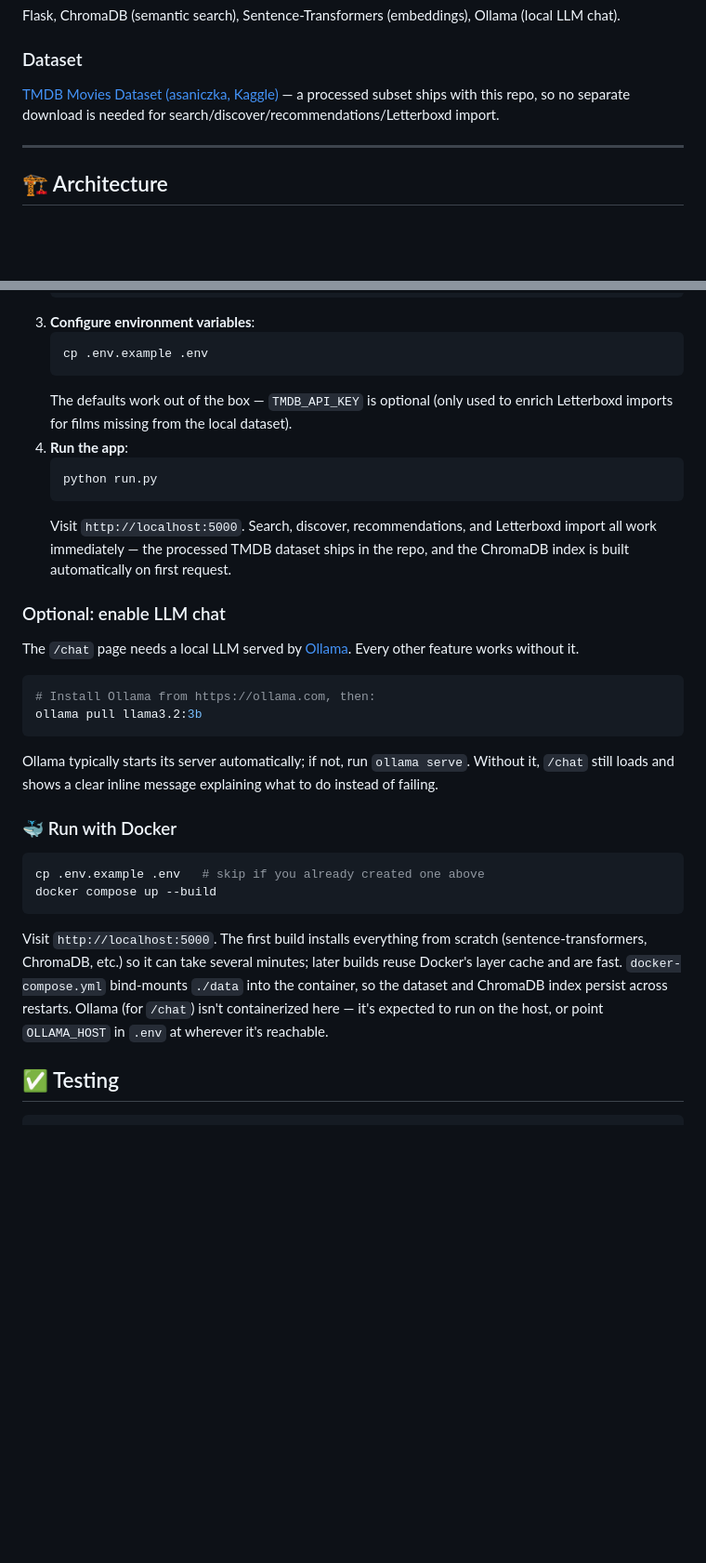
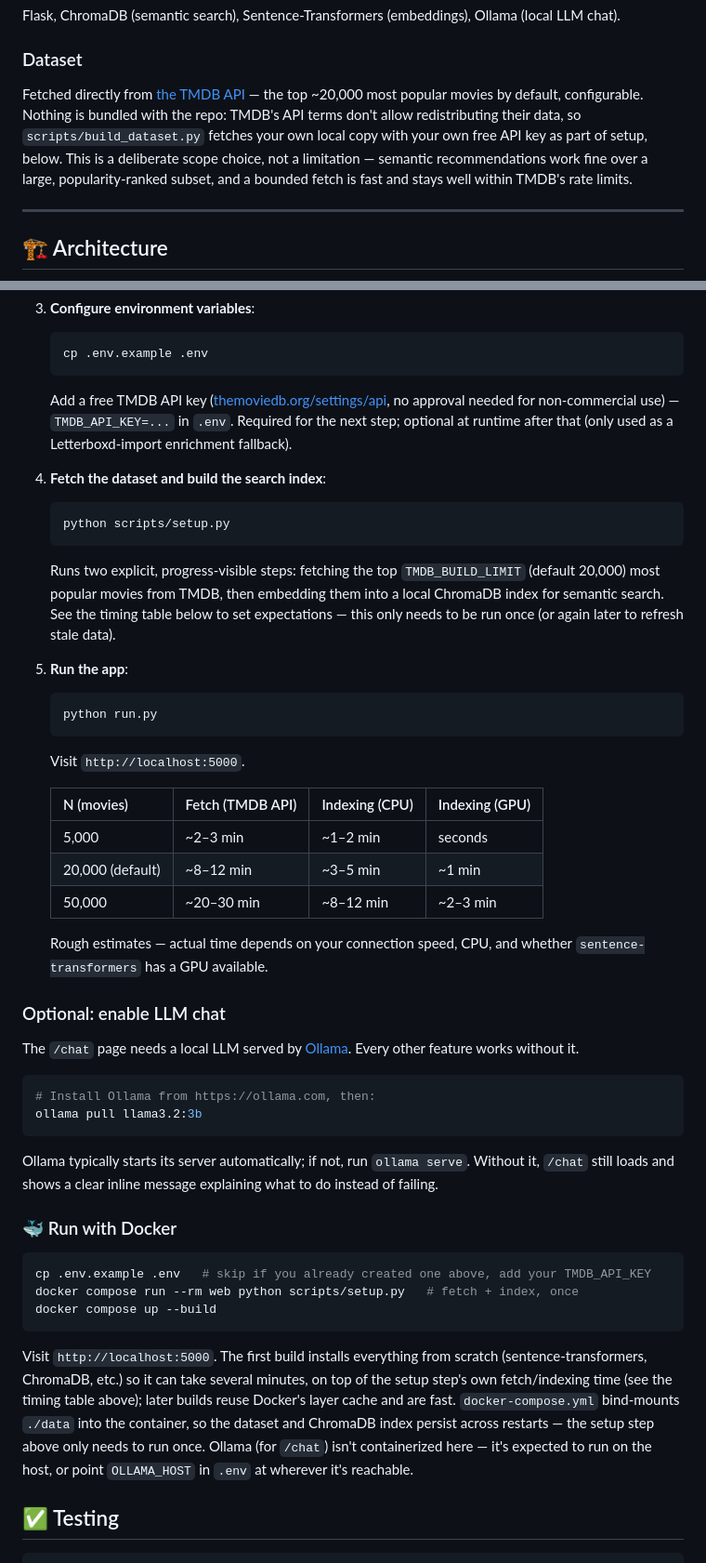
Before and after one commit to MuhammetAliVarlik/MovieScout, a Markdown page: README.md, 2 parts joined by grey strips. Shown at 93% size. Drawn GitHub-style; blank space fills up the shorter version.

````diff
--- a/README.md
+++ b/README.md
@@ -56,7 +56,7 @@ HTML5, CSS3, JavaScript, Bootstrap 5.
 Flask, ChromaDB (semantic search), Sentence-Transformers (embeddings), Ollama (local LLM chat).
 
 ### Dataset
-[TMDB Movies Dataset (asaniczka, Kaggle)](https://www.kaggle.com/datasets/asaniczka/tmdb-movies-dataset-2023-930k-movies) — a processed subset ships with this repo, so no separate download is needed for search/discover/recommendations/Letterboxd import.
+Fetched directly from [the TMDB API](https://www.themoviedb.org/documentation/api) — the top ~20,000 most popular movies by default, configurable. Nothing is bundled with the repo: TMDB's API terms don't allow redistributing their data, so `scripts/build_dataset.py` fetches your own local copy with your own free API key as part of setup, below. This is a deliberate scope choice, not a limitation — semantic recommendations work fine over a large, popularity-ranked subset, and a bounded fetch is fast and stays well within TMDB's rate limits.
 
 ---
 
@@ -167,12 +167,25 @@ To run the project locally:
    ```bash
    cp .env.example .env
    ```
-   The defaults work out of the box — `TMDB_API_KEY` is optional (only used to enrich Letterboxd imports for films missing from the local dataset).
-4. **Run the app**:
+   Add a free TMDB API key ([themoviedb.org/settings/api](https://www.themoviedb.org/settings/api), no approval needed for non-commercial use) — `TMDB_API_KEY=...` in `.env`. Required for the next step; optional at runtime after that (only used as a Letterboxd-import enrichment fallback).
+4. **Fetch the dataset and build the search index**:
+   ```bash
+   python scripts/setup.py
+   ```
+   Runs two explicit, progress-visible steps: fetching the top `TMDB_BUILD_LIMIT` (default 20,000) most popular movies from TMDB, then embedding them into a local ChromaDB index for semantic search. See the timing table below to set expectations — this only needs to be run once (or again later to refresh stale data).
+5. **Run the app**:
    ```bash
    python run.py
    ```
-   Visit `http://localhost:5000`. Search, discover, recommendations, and Letterboxd import all work immediately — the processed TMDB dataset ships in the repo, and the ChromaDB index is built automatically on first request.
+   Visit `http://localhost:5000`.
+
+   | N (movies) | Fetch (TMDB API) | Indexing (CPU) | Indexing (GPU) |
+   |---|---|---|---|
+   | 5,000 | ~2–3 min | ~1–2 min | seconds |
+   | 20,000 (default) | ~8–12 min | ~3–5 min | ~1 min |
+   | 50,000 | ~20–30 min | ~8–12 min | ~2–3 min |
+
+   Rough estimates — actual time depends on your connection speed, CPU, and whether `sentence-transformers` has a GPU available.
 
 ### Optional: enable LLM chat
 
@@ -188,11 +201,12 @@ Ollama typically starts its server automatically; if not, run `ollama serve`. Wi
 ### 🐳 Run with Docker
 
 ```bash
-cp .env.example .env   # skip if you already created one above
+cp .env.example .env   # skip if you already created one above, add your TMDB_API_KEY
+docker compose run --rm web python scripts/setup.py   # fetch + index, once
 docker compose up --build
 ```
 
-Visit `http://localhost:5000`. The first build installs everything from scratch (sentence-transformers, ChromaDB, etc.) so it can take several minutes; later builds reuse Docker's layer cache and are fast. `docker-compose.yml` bind-mounts `./data` into the container, so the dataset and ChromaDB index persist across restarts. Ollama (for `/chat`) isn't containerized here — it's expected to run on the host, or point `OLLAMA_HOST` in `.env` at wherever it's reachable.
+Visit `http://localhost:5000`. The first build installs everything from scratch (sentence-transformers, ChromaDB, etc.) so it can take several minutes, on top of the setup step's own fetch/indexing time (see the timing table above); later builds reuse Docker's layer cache and are fast. `docker-compose.yml` bind-mounts `./data` into the container, so the dataset and ChromaDB index persist across restarts — the setup step above only needs to run once. Ollama (for `/chat`) isn't containerized here — it's expected to run on the host, or point `OLLAMA_HOST` in `.env` at wherever it's reachable.
 
 ## ✅ Testing
 
````
Also changed, not shown: other parts of README.md (+4 -0 lines), STRUCTURE.md (+12 -4 lines).
